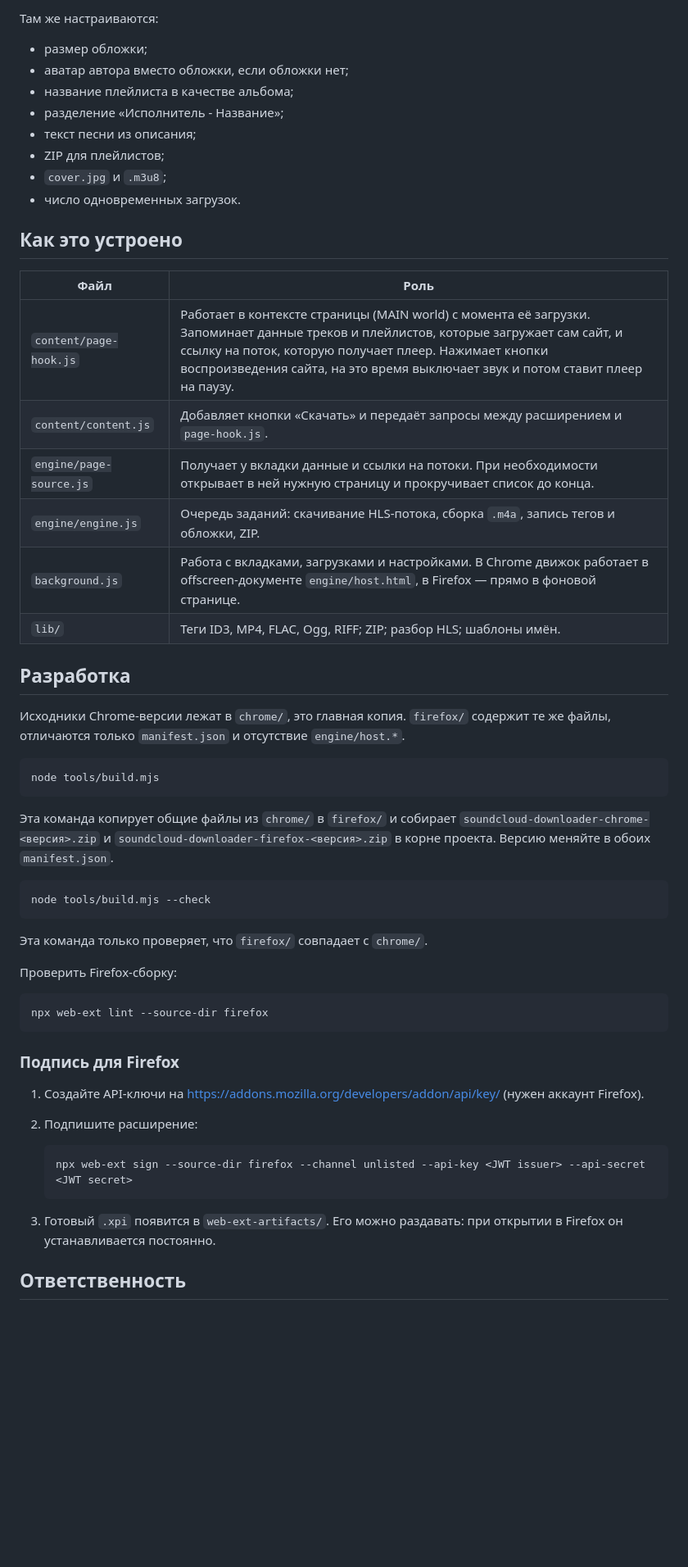
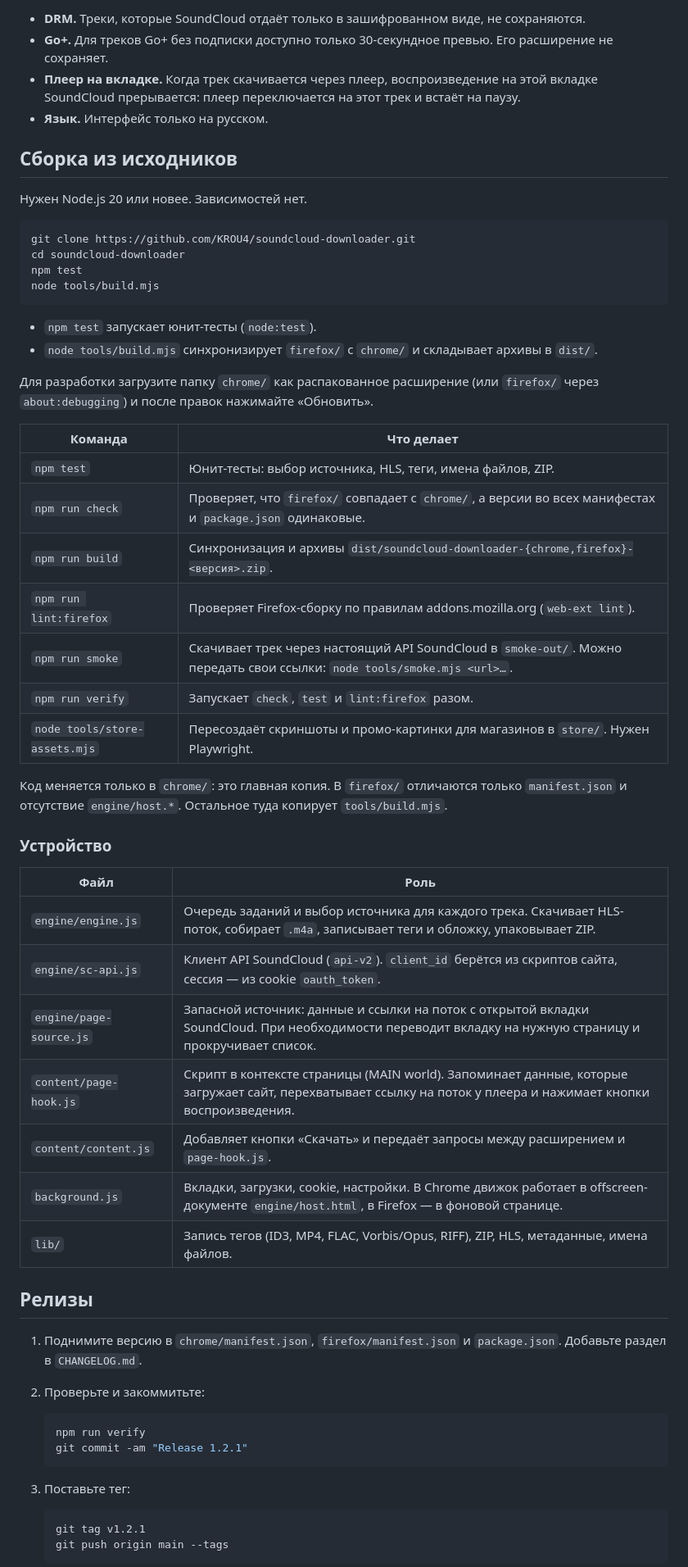
Before and after one commit to KROU4/soundcloud-downloader, a Markdown page: README.md, the part around one of its changes. Shown at 82% size. Rendered like a GitHub page; blank space fills up the shorter version.

Commit message:
Docs: full README (sources, install, build, releases) and store publishing guide

````diff
--- a/README.md
+++ b/README.md
@@ -67,58 +88,63 @@ Firefox постоянно устанавливает только подпис
 
-Там же настраиваются:
+- **DRM.** Треки, которые SoundCloud отдаёт только в зашифрованном виде, не сохраняются.
+- **Go+.** Для треков Go+ без подписки доступно только 30-секундное превью. Его расширение не сохраняет.
+- **Плеер на вкладке.** Когда трек скачивается через плеер, воспроизведение на этой вкладке SoundCloud прерывается: плеер переключается на этот трек и встаёт на паузу.
+- **Язык.** Интерфейс только на русском.
 
-- размер обложки;
-- аватар автора вместо обложки, если обложки нет;
-- название плейлиста в качестве альбома;
-- разделение «Исполнитель - Название»;
-- текст песни из описания;
-- ZIP для плейлистов;
-- `cover.jpg` и `.m3u8`;
-- число одновременных загрузок.
+## Сборка из исходников
 
-## Как это устроено
+Нужен Node.js 20 или новее. Зависимостей нет.
+
+```bash
+git clone https://github.com/KROU4/soundcloud-downloader.git
+cd soundcloud-downloader
+npm test
+node tools/build.mjs
+```
+
+- `npm test` запускает юнит-тесты (`node:test`).
+- `node tools/build.mjs` синхронизирует `firefox/` с `chrome/` и складывает архивы в `dist/`.
+
+Для разработки загрузите папку `chrome/` как распакованное расширение (или `firefox/` через `about:debugging`) и после правок нажимайте «Обновить».
+
+| Команда | Что делает |
+|---|---|
+| `npm test` | Юнит-тесты: выбор источника, HLS, теги, имена файлов, ZIP. |
+| `npm run check` | Проверяет, что `firefox/` совпадает с `chrome/`, а версии во всех манифестах и `package.json` одинаковые. |
+| `npm run build` | Синхронизация и архивы `dist/soundcloud-downloader-{chrome,firefox}-<версия>.zip`. |
+| `npm run lint:firefox` | Проверяет Firefox-сборку по правилам addons.mozilla.org (`web-ext lint`). |
+| `npm run smoke` | Скачивает трек через настоящий API SoundCloud в `smoke-out/`. Можно передать свои ссылки: `node tools/smoke.mjs <url>…`. |
+| `npm run verify` | Запускает `check`, `test` и `lint:firefox` разом. |
+| `node tools/store-assets.mjs` | Пересоздаёт скриншоты и промо-картинки для магазинов в `store/`. Нужен Playwright. |
+
+Код меняется только в `chrome/`: это главная копия. В `firefox/` отличаются только `manifest.json` и отсутствие `engine/host.*`. Остальное туда копирует `tools/build.mjs`.
+
+### Устройство
 
 | Файл | Роль |
 |---|---|
-| `content/page-hook.js` | Работает в контексте страницы (MAIN world) с момента её загрузки. Запоминает данные треков и плейлистов, которые загружает сам сайт, и ссылку на поток, которую получает плеер. Нажимает кнопки воспроизведения сайта, на это время выключает звук и потом ставит плеер на паузу. |
+| `engine/engine.js` | Очередь заданий и выбор источника для каждого трека. Скачивает HLS-поток, собирает `.m4a`, записывает теги и обложку, упаковывает ZIP. |
+| `engine/sc-api.js` | Клиент API SoundCloud (`api-v2`). `client_id` берётся из скриптов сайта, сессия — из cookie `oauth_token`. |
+| `engine/page-source.js` | Запасной источник: данные и ссылки на поток с открытой вкладки SoundCloud. При необходимости переводит вкладку на нужную страницу и прокручивает список. |
+| `content/page-hook.js` | Скрипт в контексте страницы (MAIN world). Запоминает данные, которые загружает сайт, перехватывает ссылку на поток у плеера и нажимает кнопки воспроизведения. |
 | `content/content.js` | Добавляет кнопки «Скачать» и передаёт запросы между расширением и `page-hook.js`. |
-| `engine/page-source.js` | Получает у вкладки данные и ссылки на потоки. При необходимости открывает в ней нужную страницу и прокручивает список до конца. |
-| `engine/engine.js` | Очередь заданий: скачивание HLS-потока, сборка `.m4a`, запись тегов и обложки, ZIP. |
-| `background.js` | Работа с вкладками, загрузками и настройками. В Chrome движок работает в offscreen-документе `engine/host.html`, в Firefox — прямо в фоновой странице. |
-| `lib/` | Теги ID3, MP4, FLAC, Ogg, RIFF; ZIP; разбор HLS; шаблоны имён. |
+| `background.js` | Вкладки, загрузки, cookie, настройки. В Chrome движок работает в offscreen-документе `engine/host.html`, в Firefox — в фоновой странице. |
+| `lib/` | Запись тегов (ID3, MP4, FLAC, Vorbis/Opus, RIFF), ZIP, HLS, метаданные, имена файлов. |
 
-## Разработка
+## Релизы
 
-Исходники Chrome-версии лежат в `chrome/`, это главная копия. `firefox/` содержит те же файлы, отличаются только `manifest.json` и отсутствие `engine/host.*`.
-
-```bash
-node tools/build.mjs
-```
-
-Эта команда копирует общие файлы из `chrome/` в `firefox/` и собирает `soundcloud-downloader-chrome-<версия>.zip` и `soundcloud-downloader-firefox-<версия>.zip` в корне проекта. Версию меняйте в обоих `manifest.json`.
-
-```bash
-node tools/build.mjs --check
-```
-
-Эта команда только проверяет, что `firefox/` совпадает с `chrome/`.
-
-Проверить Firefox-сборку:
-
-```bash
-npx web-ext lint --source-dir firefox
-```
-
-### Подпись для Firefox
-
-1. Создайте API-ключи на https://addons.mozilla.org/developers/addon/api/key/ (нужен аккаунт Firefox).
-2. Подпишите расширение:
+1. Поднимите версию в `chrome/manifest.json`, `firefox/manifest.json` и `package.json`. Добавьте раздел в `CHANGELOG.md`.
+2. Проверьте и закоммитьте:
 
    ```bash
-   npx web-ext sign --source-dir firefox --channel unlisted --api-key <JWT issuer> --api-secret <JWT secret>
+   npm run verify
+   git commit -am "Release 1.2.1"
    ```
 
-3. Готовый `.xpi` появится в `web-ext-artifacts/`. Его можно раздавать: при открытии в Firefox он устанавливается постоянно.
+3. Поставьте тег:
 
-## Ответственность
+   ```bash
+   git tag v1.2.1
+   git push origin main --tags
+   ```
 
````
Also changed, not shown: other parts of README.md (+71 -35 lines), docs/STORE.md (added, +126 -0 lines).
